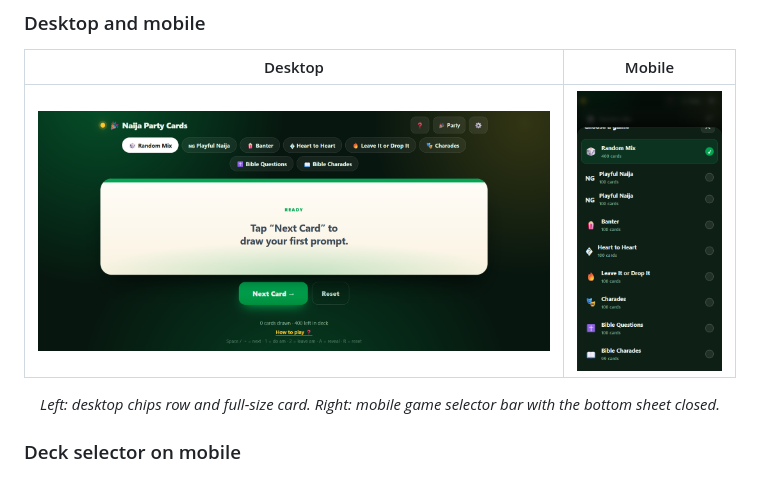
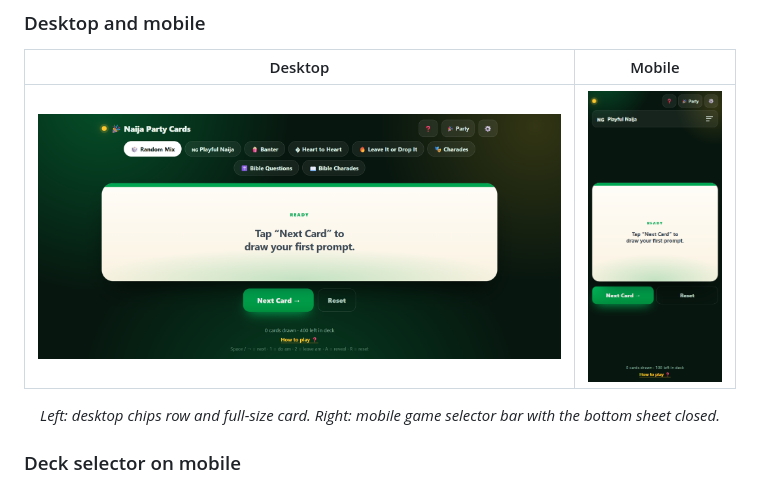
Before and after one commit to MmedaraU/party-games, a Markdown page: README.md, the part around the change. Drawn GitHub-style; pictures changed too: img/img-9.png (added).

Commit message:
add responsive image

```diff
--- a/README.md
+++ b/README.md
@@ -72,7 +72,7 @@ Built as one HTML file with zero build steps, zero backend, and zero accounts. D
 
 | Desktop                                         | Mobile                                                  |
 | ----------------------------------------------- | ------------------------------------------------------- |
-| ![Desktop layout with chips row](img/img-2.png) | ![Mobile layout with hamburger selector](img/img-4.png) |
+| ![Desktop layout with chips row](img/img-2.png) | ![Mobile layout with hamburger selector](img/img-9.png) |
 
 <p align="center">
   <em>Left: desktop chips row and full-size card. Right: mobile game selector bar with the bottom sheet closed.</em>
```
